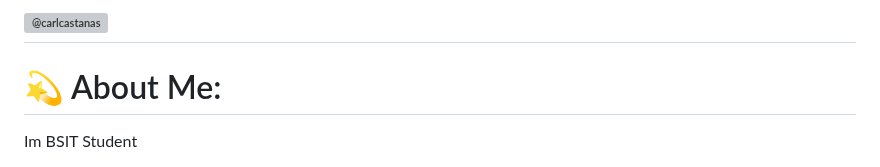
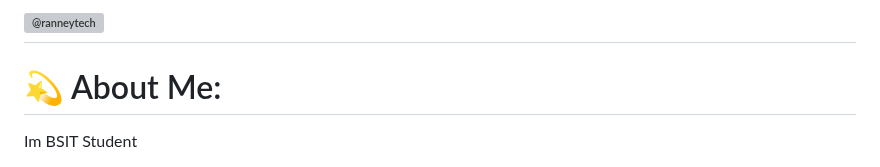
Before and after one commit to ranneytech/ranneytech1, a Markdown page: README.md, the part around the change. Drawn GitHub-style; grey boxes are pictures that could not be loaded.

```diff
--- a/README.md
+++ b/README.md
@@ -1,4 +1,4 @@
-[![@carlcastanas](https://raw.githubusercontent.com/carlcastanas/carlcastanas/main/assets/1.gif)](https://facebook.com/carlcastanas)
+[![@ranneytech](https://raw.githubusercontent.com/ranneytech/ranneytech/main/assets/1.gif)](https://facebook.com/ranneytech)
 -------------------------------------------
 
 # 💫 About Me:
```
